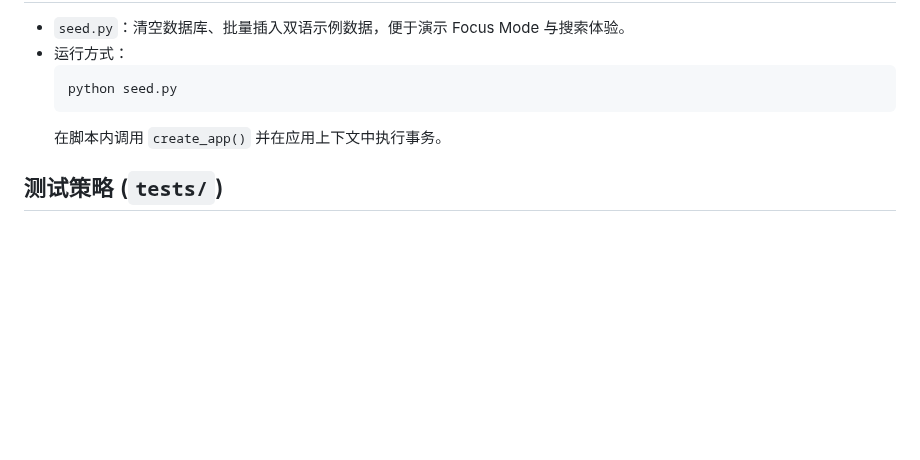
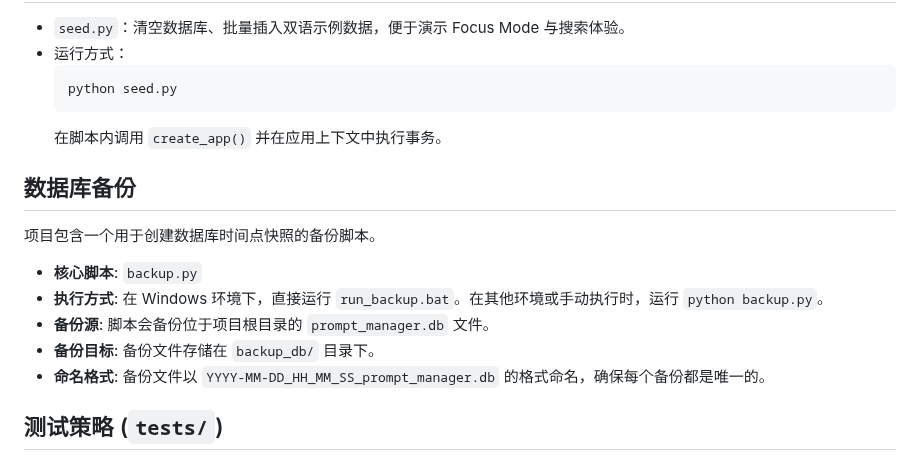
Before and after one commit to LeoEarnest/Prompt_manager, a Markdown page: PROJECT_TECH.md, the part around the change. Drawn GitHub-style; blank space fills up the shorter version.

Commit message:
v1.12 update PROJECT_TECH.md with backup function

````diff
--- a/PROJECT_TECH.md
+++ b/PROJECT_TECH.md
@@ -68,6 +68,15 @@ prompt_manager/
   ```
   在脚本内调用 `create_app()` 并在应用上下文中执行事务。
 
+## 数据库备份
+项目包含一个用于创建数据库时间点快照的备份脚本。
+
+- **核心脚本**: `backup.py`
+- **执行方式**: 在 Windows 环境下，直接运行 `run_backup.bat`。在其他环境或手动执行时，运行 `python backup.py`。
+- **备份源**: 脚本会备份位于项目根目录的 `prompt_manager.db` 文件。
+- **备份目标**: 备份文件存储在 `backup_db/` 目录下。
+- **命名格式**: 备份文件以 `YYYY-MM-DD_HH_MM_SS_prompt_manager.db` 的格式命名，确保每个备份都是唯一的。
+
 ## 测试策略 (`tests/`)
 - `tests/test_models.py`：验证 ORM 关系与唯一性约束，确保级联与数据完整性。
 - `tests/test_api.py`：覆盖结构、详情、创建、更新、删除、搜索等核心 API 行为与错误分支。
````
